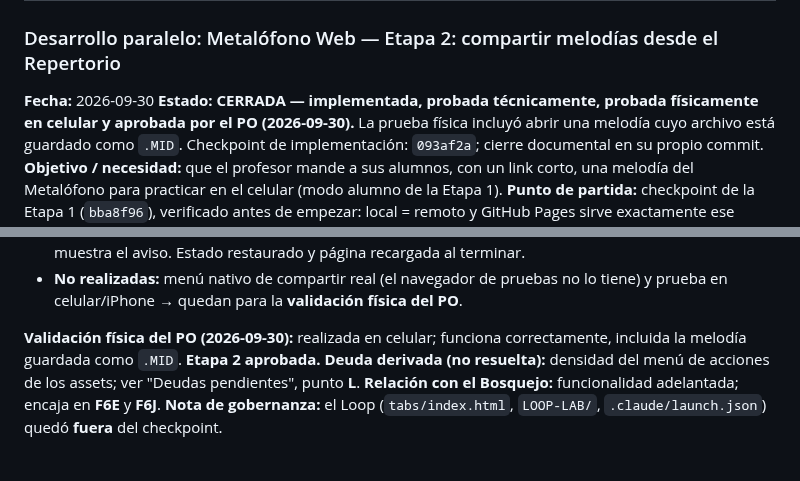
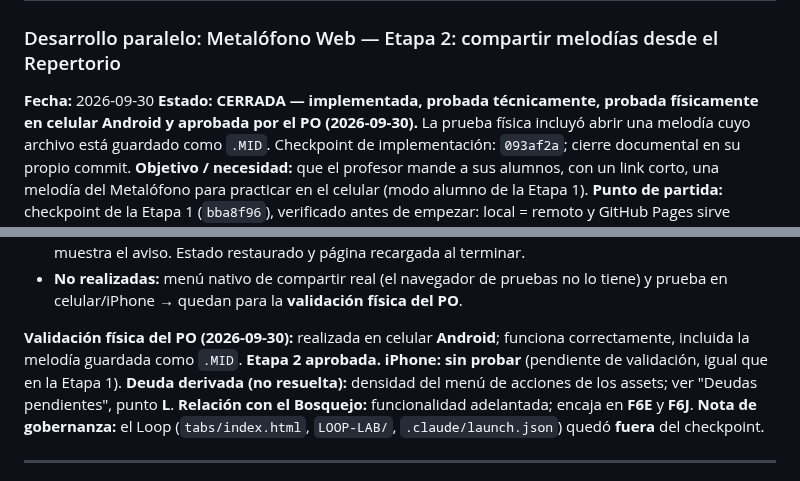
Before and after one commit to patolastra/profe-apps, a Markdown page: AUDITORIA/DESARROLLO_PARALELO.md, 2 parts joined by grey strips. Rendered like a GitHub page.

Commit message:
docs(metalofono): precisa que la prueba fisica de Etapa 2 fue en Android (iPhone sin probar)
Co-Authored-By: Claude Opus 5.5 <noreply@anthropic.com>

```diff
--- a/AUDITORIA/DESARROLLO_PARALELO.md
+++ b/AUDITORIA/DESARROLLO_PARALELO.md
@@ -1782,7 +1782,7 @@ quedó **fuera** del checkpoint.
 ### Desarrollo paralelo: Metalófono Web — Etapa 2: compartir melodías desde el Repertorio
 
 **Fecha:** 2026-09-30
-**Estado:** **CERRADA — implementada, probada técnicamente, probada físicamente en celular
+**Estado:** **CERRADA — implementada, probada técnicamente, probada físicamente en celular Android
 y aprobada por el PO (2026-09-30).** La prueba física incluyó abrir una melodía cuyo
 archivo está guardado como `.MID`. Checkpoint de implementación: `093af2a`; cierre
 documental en su propio commit.
@@ -1848,8 +1848,9 @@ local = remoto y GitHub Pages sirve exactamente ese commit.
 - **No realizadas:** menú nativo de compartir real (el navegador de pruebas no lo tiene) y
   prueba en celular/iPhone → quedan para la **validación física del PO**.
 
-**Validación física del PO (2026-09-30):** realizada en celular; funciona correctamente,
-incluida la melodía guardada como `.MID`. **Etapa 2 aprobada.**
+**Validación física del PO (2026-09-30):** realizada en celular **Android**; funciona correctamente,
+incluida la melodía guardada como `.MID`. **Etapa 2 aprobada.** **iPhone: sin probar**
+(pendiente de validación, igual que en la Etapa 1).
 **Deuda derivada (no resuelta):** densidad del menú de acciones de los assets; ver
 "Deudas pendientes", punto **L**.
 **Relación con el Bosquejo:** funcionalidad adelantada; encaja en **F6E** y **F6J**.
```
Also changed, not shown: AUDITORIA/HISTORIA_HITOS.md (+1 -1 lines), CLAUDE.md (+1 -1 lines).
